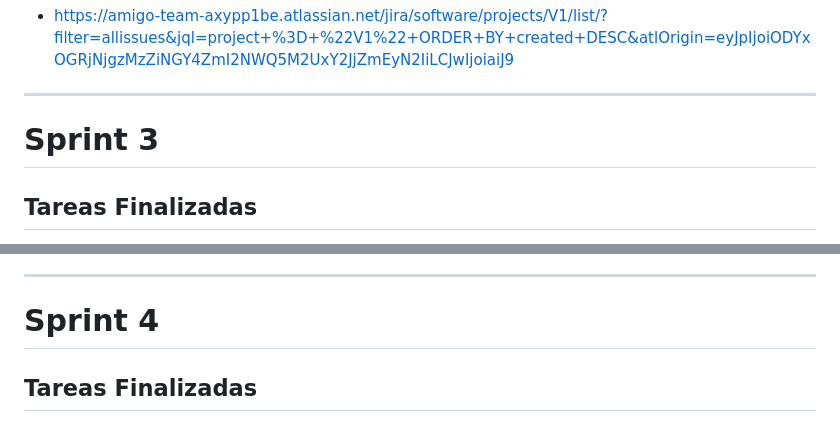
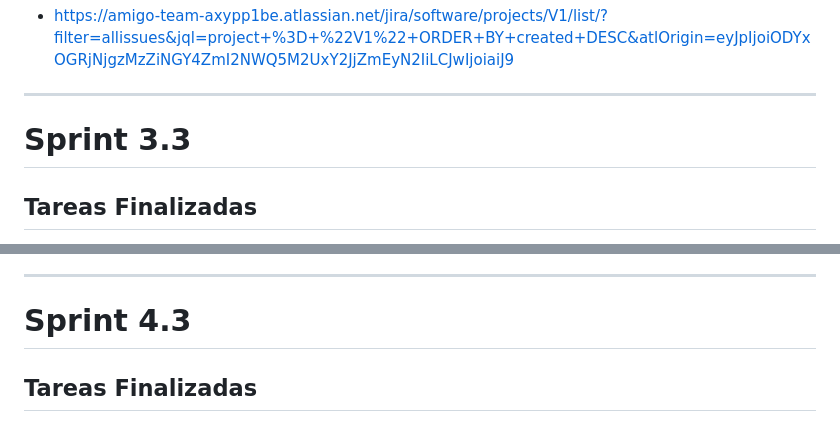
Before and after one commit to samtorres21/arquitectura.md, a Markdown page: README.md, 2 parts joined by grey strips. Drawn GitHub-style.

Commit message:
Update sprint sections in README.md

```diff
--- a/README.md
+++ b/README.md
@@ -150,7 +150,7 @@ erDiagram
 
 ---
 
-# Sprint 3
+# Sprint 3.3
 
 ##  Tareas Finalizadas
 
@@ -172,7 +172,7 @@ Se han completado los módulos principales de gestión de servicios, cumpliendo
   - Integración frontend-backend para el envío de datos.
   - Confirmación visual al usuario tras crear el servicio.
 ---
-# Sprint 4
+# Sprint 4.3
 
 ## Tareas Finalizadas
 - https://amigo-team-axypp1be.atlassian.net/jira/software/projects/V1/list/?filter=allissues&jql=project%20%3D%20%22V1%22%20ORDER%20BY%20created%20DESC
```
